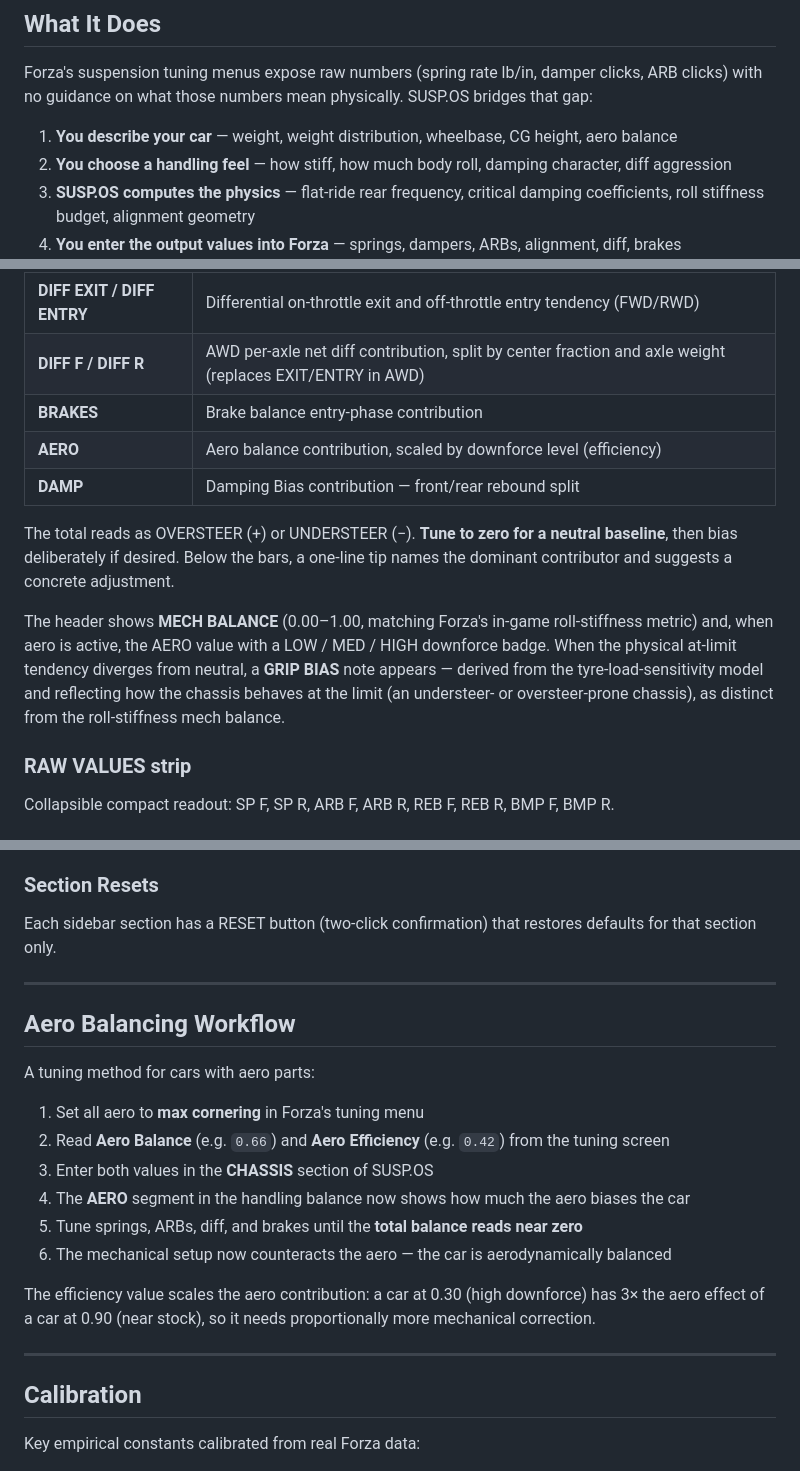
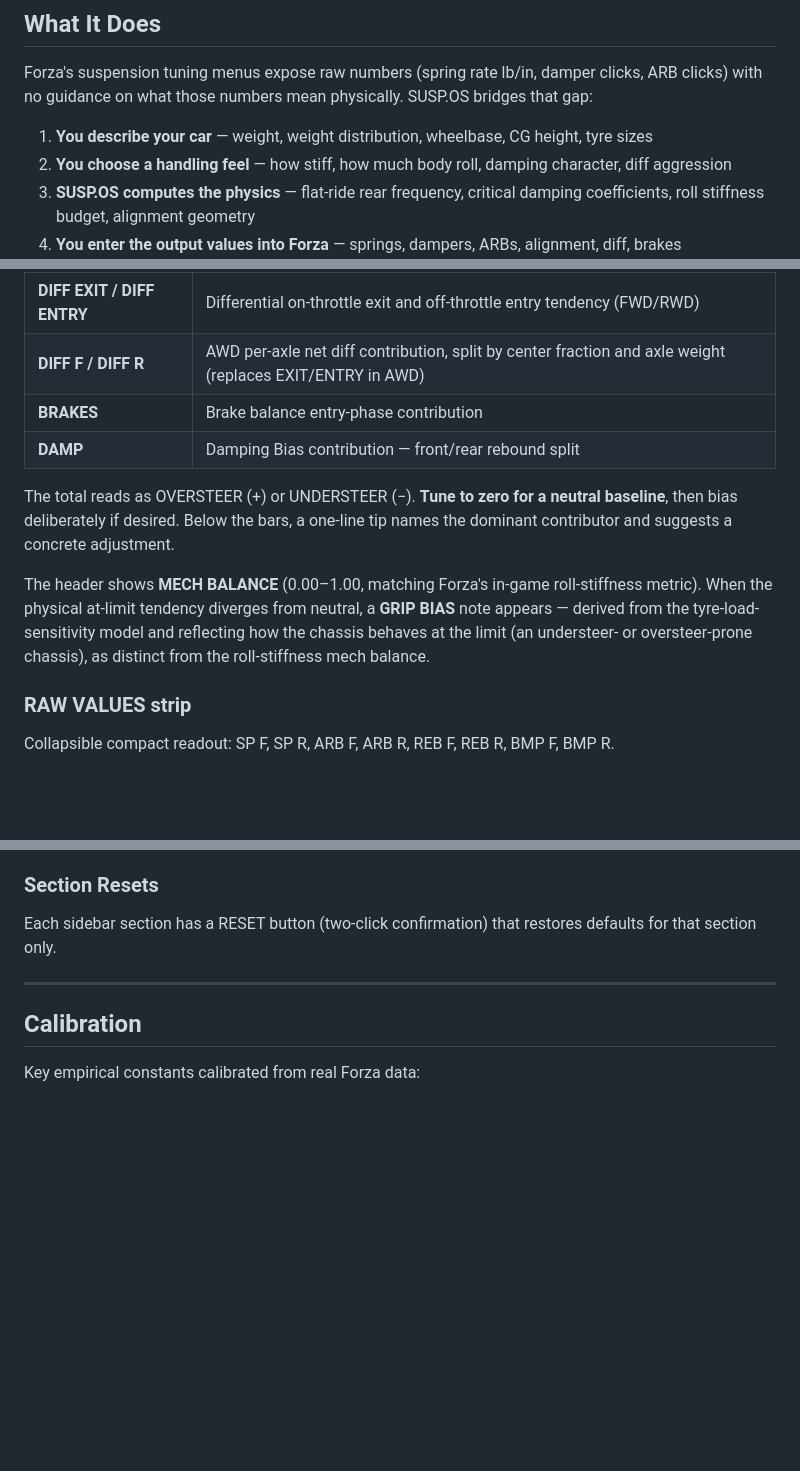
Before and after one commit to SoloCandy/solocandy.github.io, a Markdown page: README.md, 3 parts joined by grey strips. Rendered like a GitHub page; blank space fills up the shorter version.

Commit message:
Update README: remove all aero references
Removes Aero Balance / Aero Efficiency field docs, the Aero Balancing
Workflow section, AERO_BALANCE_SCALE from the calibration table, AERO
from the handling balance segment table, and aero mentions in the
Balance Guide and Share/Import descriptions.

Co-Authored-By: Claude Sonnet 4.6 <noreply@anthropic.com>

```diff
--- a/README.md
+++ b/README.md
@@ -20,7 +20,7 @@ Download `index.html` and open it in any browser. No install, no server, no buil
 
 Forza's suspension tuning menus expose raw numbers (spring rate lb/in, damper clicks, ARB clicks) with no guidance on what those numbers mean physically. SUSP.OS bridges that gap:
 
-1. **You describe your car** — weight, weight distribution, wheelbase, CG height, aero balance
+1. **You describe your car** — weight, weight distribution, wheelbase, CG height, tyre sizes
 2. **You choose a handling feel** — how stiff, how much body roll, damping character, diff aggression
 3. **SUSP.OS computes the physics** — flat-ride rear frequency, critical damping coefficients, roll stiffness budget, alignment geometry
 4. **You enter the output values into Forza** — springs, dampers, ARBs, alignment, diff, brakes
@@ -140,12 +138,11 @@ A persistent bar at the bottom of the output panel showing the combined handling
 | **DIFF EXIT / DIFF ENTRY** | Differential on-throttle exit and off-throttle entry tendency (FWD/RWD) |
 | **DIFF F / DIFF R** | AWD per-axle net diff contribution, split by center fraction and axle weight (replaces EXIT/ENTRY in AWD) |
 | **BRAKES** | Brake balance entry-phase contribution |
-| **AERO** | Aero balance contribution, scaled by downforce level (efficiency) |
 | **DAMP** | Damping Bias contribution — front/rear rebound split |
 
 The total reads as OVERSTEER (+) or UNDERSTEER (−). **Tune to zero for a neutral baseline**, then bias deliberately if desired. Below the bars, a one-line tip names the dominant contributor and suggests a concrete adjustment.
 
-The header shows **MECH BALANCE** (0.00–1.00, matching Forza's in-game roll-stiffness metric) and, when aero is active, the AERO value with a LOW / MED / HIGH downforce badge. When the physical at-limit tendency diverges from neutral, a **GRIP BIAS** note appears — derived from the tyre-load-sensitivity model and reflecting how the chassis behaves at the limit (an understeer- or oversteer-prone chassis), as distinct from the roll-stiffness mech balance.
+The header shows **MECH BALANCE** (0.00–1.00, matching Forza's in-game roll-stiffness metric). When the physical at-limit tendency diverges from neutral, a **GRIP BIAS** note appears — derived from the tyre-load-sensitivity model and reflecting how the chassis behaves at the limit (an understeer- or oversteer-prone chassis), as distinct from the roll-stiffness mech balance.
 
 ### RAW VALUES strip
 Collapsible compact readout: SP F, SP R, ARB F, ARB R, REB F, REB R, BMP F, BMP R.
@@ -186,21 +183,6 @@ Each sidebar section has a RESET button (two-click confirmation) that restores d
 
 ---
 
-## Aero Balancing Workflow
-
-A tuning method for cars with aero parts:
-
-1. Set all aero to **max cornering** in Forza's tuning menu
-2. Read **Aero Balance** (e.g. `0.66`) and **Aero Efficiency** (e.g. `0.42`) from the tuning screen
-3. Enter both values in the **CHASSIS** section of SUSP.OS
-4. The **AERO** segment in the handling balance now shows how much the aero biases the car
-5. Tune springs, ARBs, diff, and brakes until the **total balance reads near zero**
-6. The mechanical setup now counteracts the aero — the car is aerodynamically balanced
-
-The efficiency value scales the aero contribution: a car at 0.30 (high downforce) has 3× the aero effect of a car at 0.90 (near stock), so it needs proportionally more mechanical correction.
-
----
-
 ## Calibration
 
 Key empirical constants calibrated from real Forza data:
```
Also changed, not shown: other parts of README.md (+2 -5 lines).
